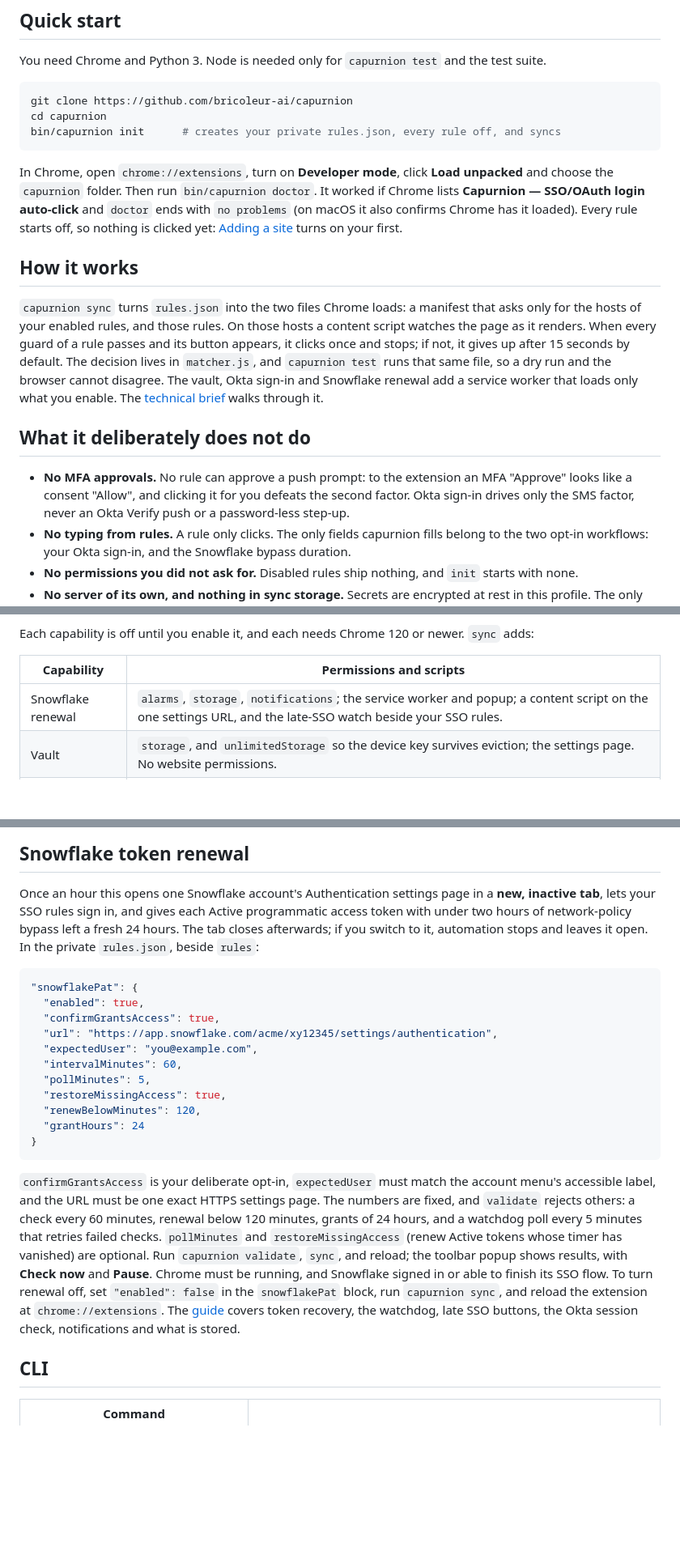
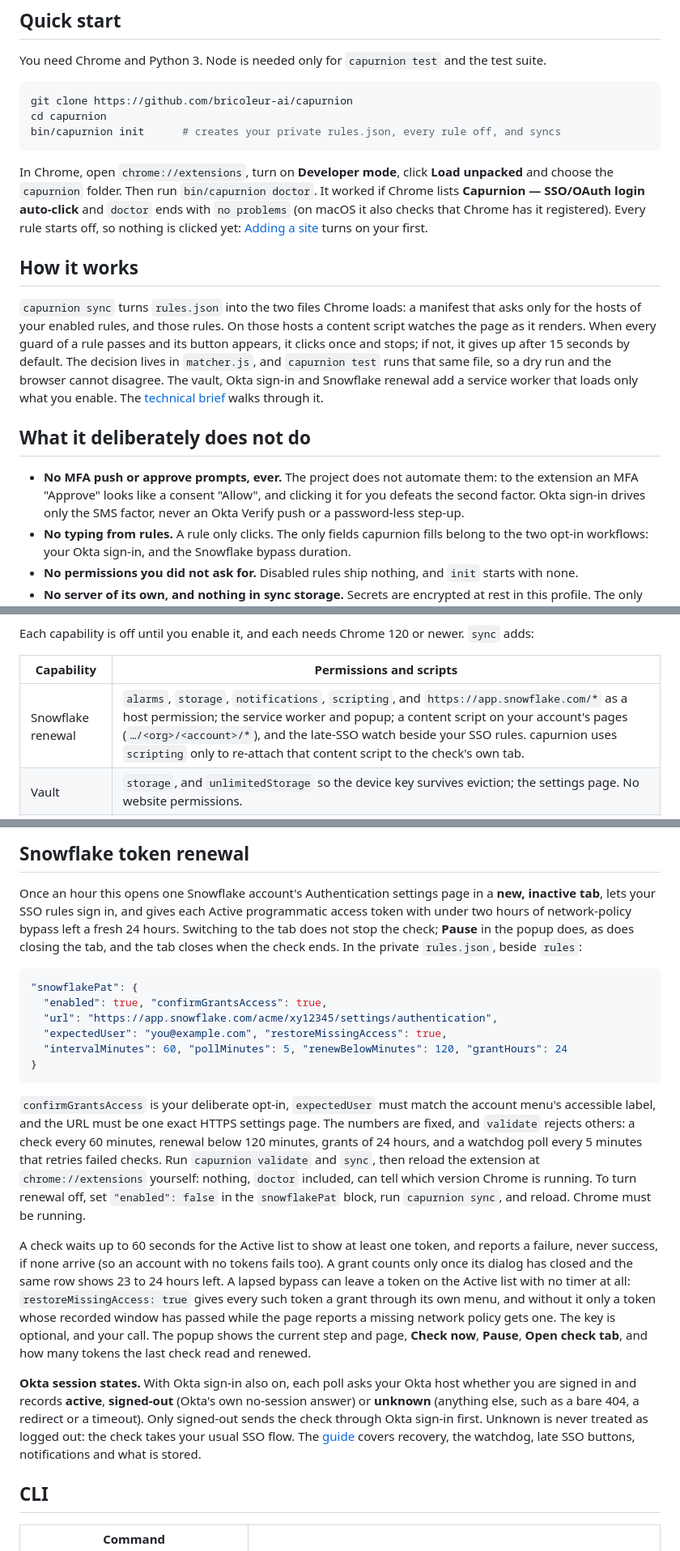
Before and after one commit to bricoleur-ai/capurnion, a Markdown page: README.md, 3 parts joined by grey strips. Shown at 81% size. Rendered like a GitHub page; blank space fills up the shorter version.

Commit message:
Document the renewal fixes, the session states and the vault's real threat model
Co-Authored-By: Claude Opus 5.5 <noreply@anthropic.com>

````diff
--- a/README.md
+++ b/README.md
@@ -36,9 +36,9 @@ bin/capurnion init      # creates your private rules.json, every rule off, and s
 
 In Chrome, open `chrome://extensions`, turn on **Developer mode**, click **Load unpacked** and choose
 the `capurnion` folder. Then run `bin/capurnion doctor`. It worked if Chrome lists **Capurnion —
-SSO/OAuth login auto-click** and `doctor` ends with `no problems` (on macOS it also confirms Chrome has
-it loaded). Every rule starts off, so nothing is clicked yet: [Adding a site](#adding-a-site) turns on
-your first.
+SSO/OAuth login auto-click** and `doctor` ends with `no problems` (on macOS it also checks that Chrome
+has it registered). Every rule starts off, so nothing is clicked yet: [Adding a site](#adding-a-site)
+turns on your first.
 
 ## How it works
 
@@ -52,9 +52,9 @@ renewal add a service worker that loads only what you enable. The
 
 ## What it deliberately does not do
 
-- **No MFA approvals.** No rule can approve a push prompt: to the extension an MFA "Approve" looks like
-  a consent "Allow", and clicking it for you defeats the second factor. Okta sign-in drives only the
-  SMS factor, never an Okta Verify push or a password-less step-up.
+- **No MFA push or approve prompts, ever.** The project does not automate them: to the extension an
+  MFA "Approve" looks like a consent "Allow", and clicking it for you defeats the second factor. Okta
+  sign-in drives only the SMS factor, never an Okta Verify push or a password-less step-up.
 - **No typing from rules.** A rule only clicks. The only fields capurnion fills belong to the two
   opt-in workflows: your Okta sign-in, and the Snowflake bypass duration.
 - **No permissions you did not ask for.** Disabled rules ship nothing, and `init` starts with none.
@@ -157,7 +157,7 @@ Each capability is off until you enable it, and each needs Chrome 120 or newer.
 
 | Capability | Permissions and scripts |
 |---|---|
-| Snowflake renewal | `alarms`, `storage`, `notifications`; the service worker and popup; a content script on the one settings URL, and the late-SSO watch beside your SSO rules. |
+| Snowflake renewal | `alarms`, `storage`, `notifications`, `scripting`, and `https://app.snowflake.com/*` as a host permission; the service worker and popup; a content script on your account's pages (`…/<org>/<account>/*`), and the late-SSO watch beside your SSO rules. capurnion uses `scripting` only to re-attach that content script to the check's own tab. |
 | Vault | `storage`, and `unlimitedStorage` so the device key survives eviction; the settings page. No website permissions. |
 | Okta sign-in | `storage` and the service worker; a content script on the one Okta host; the relay's origin. With renewal on too, the Okta host, for the session check. |
 
@@ -233,34 +236,41 @@ two secrets, unlock vault management once so the device has automation access, t
 
 Once an hour this opens one Snowflake account's Authentication settings page in a **new, inactive
 tab**, lets your SSO rules sign in, and gives each Active programmatic access token with under two
-hours of network-policy bypass left a fresh 24 hours. The tab closes afterwards; if you switch to it,
-automation stops and leaves it open. In the private `rules.json`, beside `rules`:
+hours of network-policy bypass left a fresh 24 hours. Switching to the tab does not stop the check;
+**Pause** in the popup does, as does closing the tab, and the tab closes when the check ends. In the
+private `rules.json`, beside `rules`:
 
 ```json
 "snowflakePat": {
-  "enabled": true,
-  "confirmGrantsAccess": true,
+  "enabled": true, "confirmGrantsAccess": true,
   "url": "https://app.snowflake.com/acme/xy12345/settings/authentication",
-  "expectedUser": "you@example.com",
-  "intervalMinutes": 60,
-  "pollMinutes": 5,
-  "restoreMissingAccess": true,
-  "renewBelowMinutes": 120,
-  "grantHours": 24
+  "expectedUser": "you@example.com", "restoreMissingAccess": true,
+  "intervalMinutes": 60, "pollMinutes": 5, "renewBelowMinutes": 120, "grantHours": 24
 }
 ```
 
 `confirmGrantsAccess` is your deliberate opt-in, `expectedUser` must match the account menu's
 accessible label, and the URL must be one exact HTTPS settings page. The numbers are fixed, and
 `validate` rejects others: a check every 60 minutes, renewal below 120 minutes, grants of 24 hours,
-and a watchdog poll every 5 minutes that retries failed checks. `pollMinutes` and
-`restoreMissingAccess` (renew Active tokens whose timer has vanished) are optional. Run
-`capurnion validate`, `sync`, and reload; the toolbar popup shows results, with **Check now** and
-**Pause**. Chrome must be running, and Snowflake signed in or able to finish its SSO flow. To turn
-renewal off, set `"enabled": false` in the `snowflakePat` block, run `capurnion sync`, and reload the
-extension at `chrome://extensions`. The
-[guide](https://bricoleur.ai/projects/capurnion/tokens-and-the-vault) covers token recovery, the
-watchdog, late SSO buttons, the Okta session check, notifications and what is stored.
+and a watchdog poll every 5 minutes that retries failed checks. Run `capurnion validate` and `sync`,
+then reload the extension at `chrome://extensions` yourself: nothing, `doctor` included, can tell
+which version Chrome is running. To turn renewal off, set `"enabled": false` in the `snowflakePat`
+block, run `capurnion sync`, and reload. Chrome must be running.
+
+A check waits up to 60 seconds for the Active list to show at least one token, and reports a failure,
+never success, if none arrive (so an account with no tokens fails too). A grant counts only once its
+dialog has closed and the same row shows 23 to 24 hours left. A lapsed bypass can leave a token on the
+Active list with no timer at all: `restoreMissingAccess: true` gives every such token a grant through
+its own menu, and without it only a token whose recorded window has passed while the page reports a
+missing network policy gets one. The key is optional, and your call. The popup shows the current step
+and page, **Check now**, **Pause**, **Open check tab**, and how many tokens the last check read and renewed.
+
+**Okta session states.** With Okta sign-in also on, each poll asks your Okta host whether you are
+signed in and records **active**, **signed-out** (Okta's own no-session answer) or **unknown**
+(anything else, such as a bare 404, a redirect or a timeout). Only signed-out sends the check through
+Okta sign-in first. Unknown is never treated as logged out: the check takes your usual SSO flow. The
+[guide](https://bricoleur.ai/projects/capurnion/tokens-and-the-vault) covers recovery, the watchdog,
+late SSO buttons, notifications and what is stored.
 
 ## CLI
 
````
Also changed, not shown: other parts of README.md (+14 -9 lines), AGENTS.md (+37 -10 lines).
